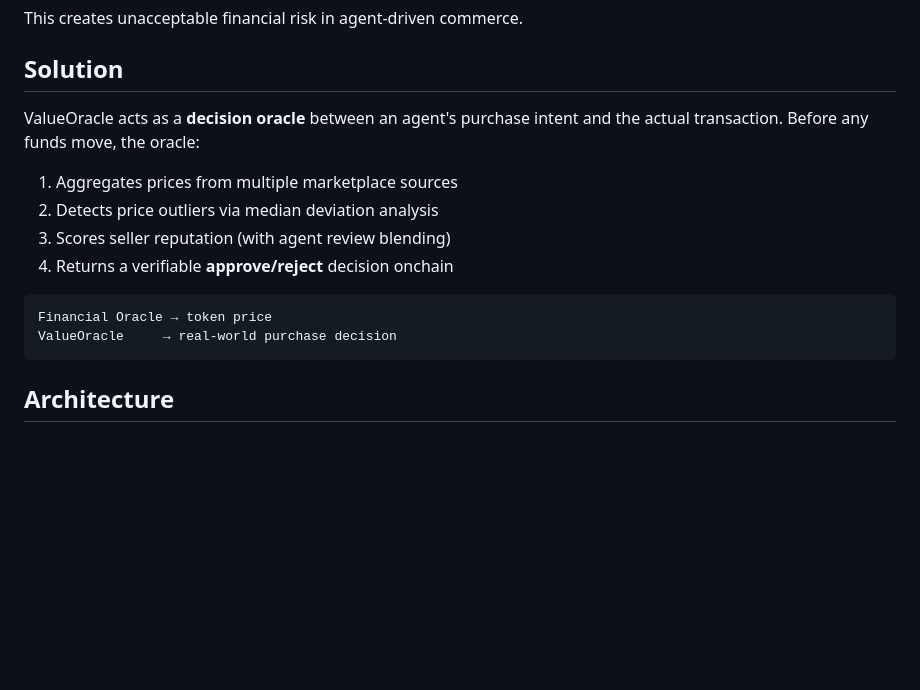
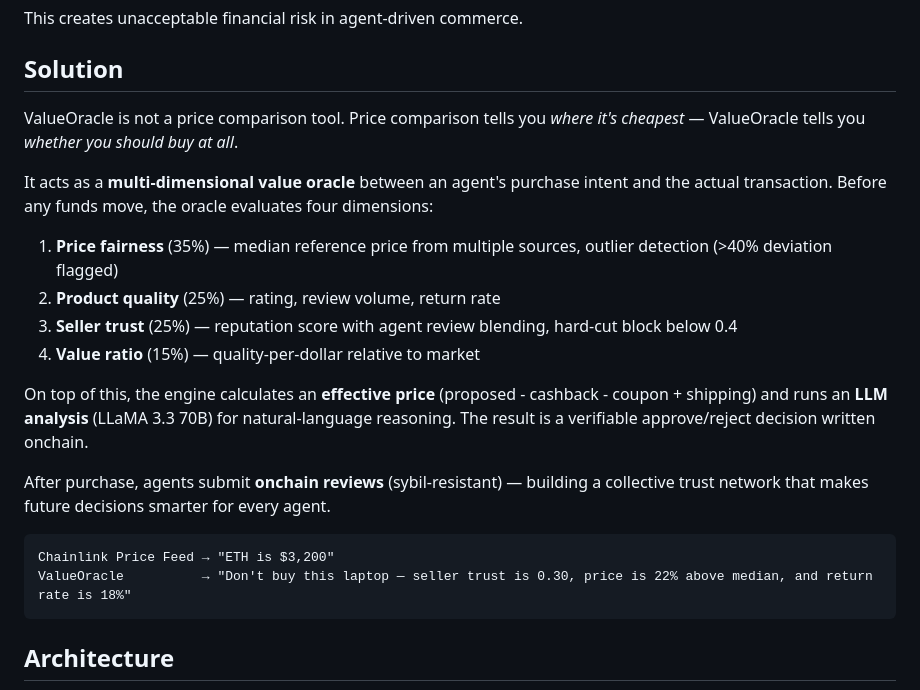
Before and after one commit to LeventLabs/ValueOracle, a Markdown page: README.md, the part around the change. Rendered like a GitHub page; blank space fills up the shorter version.

Commit message:
docs: reframe Solution section — multi-dimensional value oracle, not price comparison

````diff
--- a/README.md
+++ b/README.md
@@ -29,16 +29,22 @@ This creates unacceptable financial risk in agent-driven commerce.
 
 ## Solution
 
-ValueOracle acts as a **decision oracle** between an agent's purchase intent and the actual transaction. Before any funds move, the oracle:
+ValueOracle is not a price comparison tool. Price comparison tells you *where it's cheapest* — ValueOracle tells you *whether you should buy at all*.
 
-1. Aggregates prices from multiple marketplace sources
-2. Detects price outliers via median deviation analysis
-3. Scores seller reputation (with agent review blending)
-4. Returns a verifiable **approve/reject** decision onchain
+It acts as a **multi-dimensional value oracle** between an agent's purchase intent and the actual transaction. Before any funds move, the oracle evaluates four dimensions:
+
+1. **Price fairness** (35%) — median reference price from multiple sources, outlier detection (>40% deviation flagged)
+2. **Product quality** (25%) — rating, review volume, return rate
+3. **Seller trust** (25%) — reputation score with agent review blending, hard-cut block below 0.4
+4. **Value ratio** (15%) — quality-per-dollar relative to market
+
+On top of this, the engine calculates an **effective price** (proposed - cashback - coupon + shipping) and runs an **LLM analysis** (LLaMA 3.3 70B) for natural-language reasoning. The result is a verifiable approve/reject decision written onchain.
+
+After purchase, agents submit **onchain reviews** (sybil-resistant) — building a collective trust network that makes future decisions smarter for every agent.
 
 ```
-Financial Oracle → token price
-ValueOracle     → real-world purchase decision
+Chainlink Price Feed → "ETH is $3,200"
+ValueOracle          → "Don't buy this laptop — seller trust is 0.30, price is 22% above median, and return rate is 18%"
 ```
 
 ## Architecture
````
